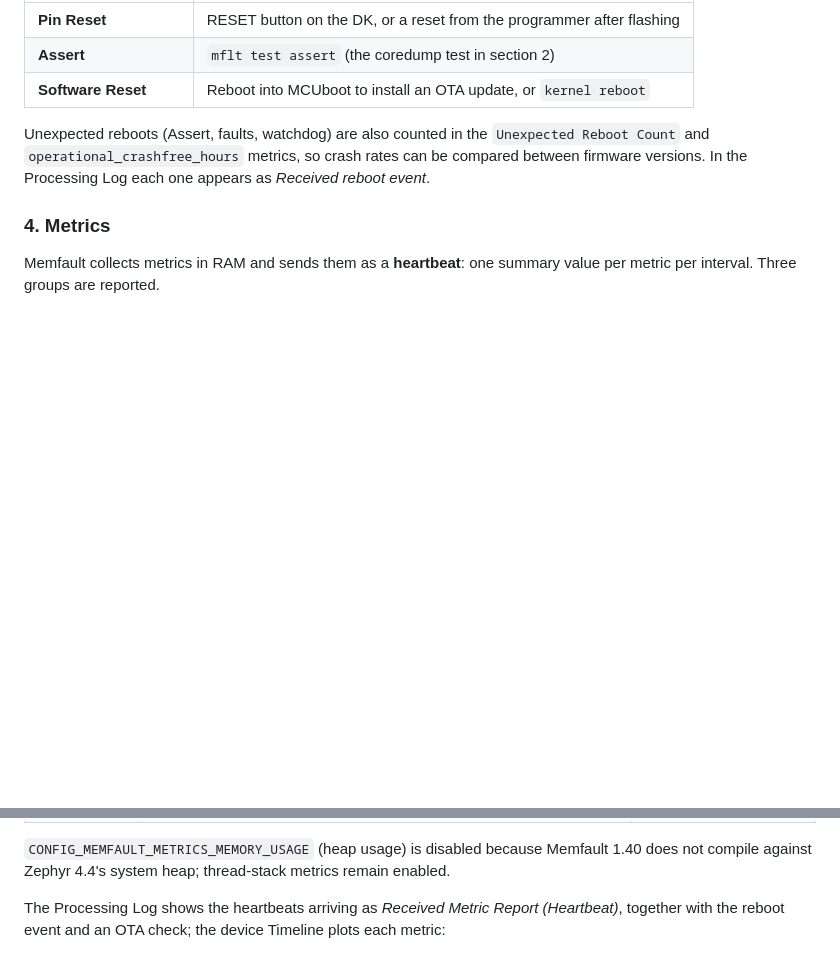
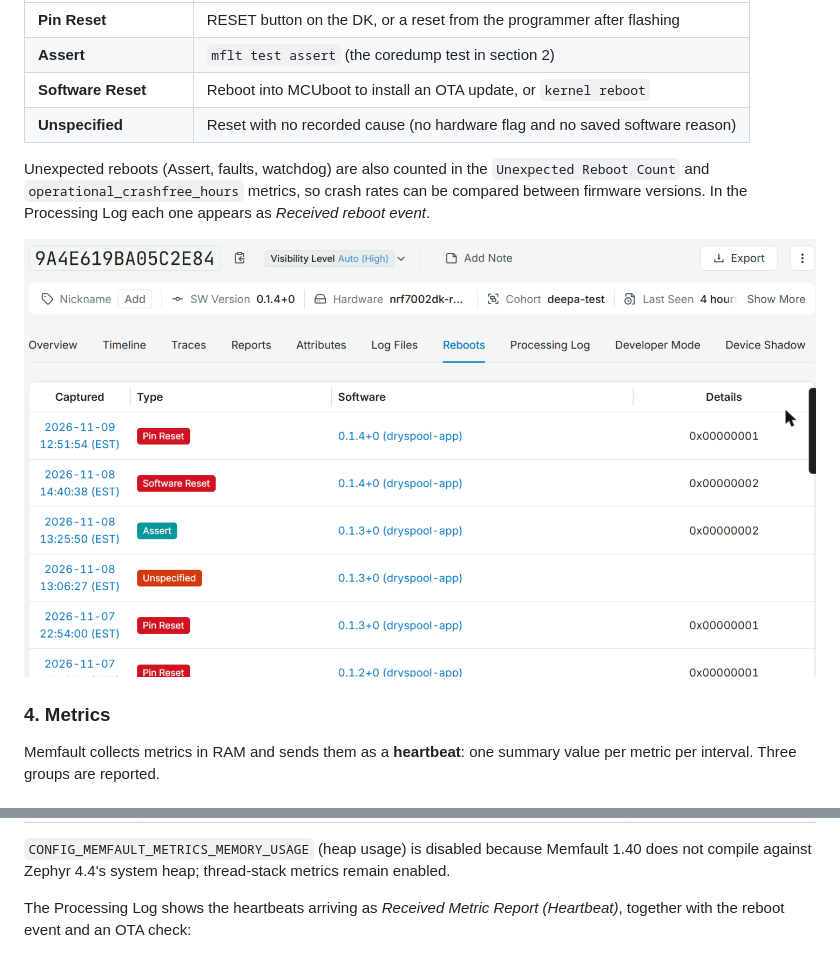
Before and after one commit to ese5180/f26-t06-dry-spool, a Markdown page: README.md, 2 parts joined by grey strips. Rendered like a GitHub page; pictures changed too: image/fleet/reboots.png (added); blank space fills up the shorter version.

Commit message:
README: 3.11 reboot reasons, metrics (power, default, forwarding), firmware comprehension

```diff
--- a/README.md
+++ b/README.md
@@ -305,11 +305,14 @@ Reboots recorded for `9A4E619BA05C2E84`, each tied to the action that caused it:
 | **Pin Reset** | RESET button on the DK, or a reset from the programmer after flashing |
 | **Assert** | `mflt test assert` (the coredump test in section 2) |
 | **Software Reset** | Reboot into MCUboot to install an OTA update, or `kernel reboot` |
+| **Unspecified** | Reset with no recorded cause (no hardware flag and no saved software reason) |
 
 Unexpected reboots (Assert, faults, watchdog) are also counted in the
 `Unexpected Reboot Count` and `operational_crashfree_hours` metrics, so crash
 rates can be compared between firmware versions. In the Processing Log each one
 appears as *Received reboot event*.
+
+![Reboot reasons for the test board](image/fleet/reboots.png)
 
 ### 4. Metrics
 
@@ -363,8 +366,7 @@ without any application code:
 remain enabled.
 
 The Processing Log shows the heartbeats arriving as *Received Metric Report
-(Heartbeat)*, together with the reboot event and an OTA check; the device
-Timeline plots each metric:
+(Heartbeat)*, together with the reboot event and an OTA check:
 
 ![Heartbeats received in the Processing Log](image/fleet/processing-log.png)
 
```
